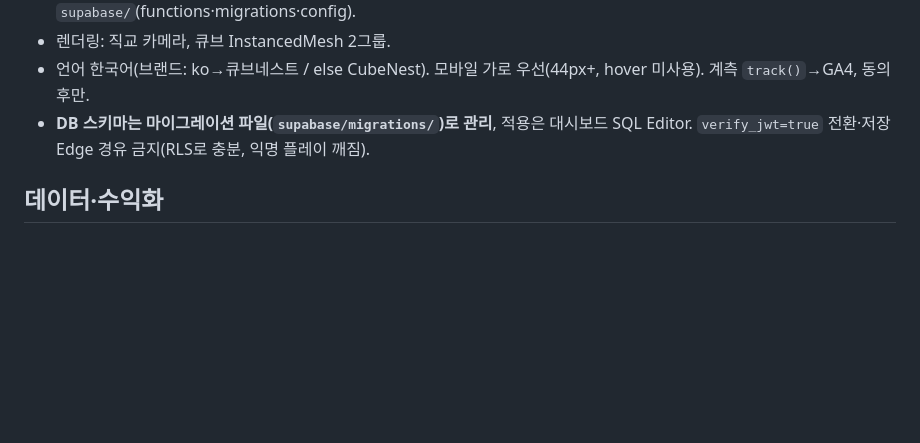
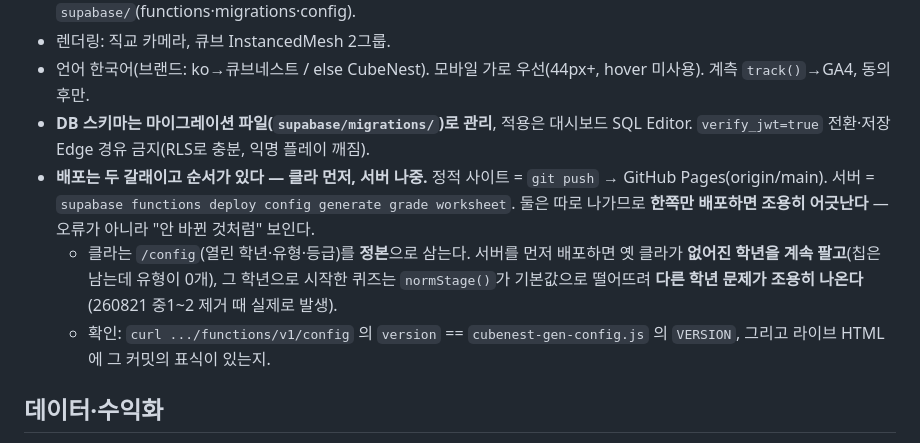
Before and after one commit to smallHamsters/cubenest, a Markdown page: CLAUDE.md, the part around the change. Drawn GitHub-style; blank space fills up the shorter version.

Commit message:
docs 배포 순서 규약 신설 — 클라 먼저, 서버 나중
배포본↔소스 대조 중에 드러난 구멍을 CLAUDE.md 에 못 박는다.

정적 사이트(git push → GitHub Pages)와 Edge Function(supabase functions
deploy)은 따로 나가는데, 그 사실도 순서도 어디에도 적혀 있지 않았다.
DB 마이그레이션 적용 절차만 있었다.

실제 사고(260821): 중1~2 제거 + 유아·초1~2 신설을 서버에만 배포하고 push 를
안 한 사이, 라이브에서 —
- 옛 클라가 없어진 중1~2 칩을 계속 팔았다. 누르면 gateFor 가 전부 null 이라
  풀 수 있는 유형 0개(카드 6개 전부 '준비 중')였다.
- 그런데 아코디언 목록은 게이트가 없어 19종이 그대로 눌렸고, stage=S5 로
  시작하면 서버 normStage() 가 S4 로 떨어뜨려 **초6 문제가 조용히** 나왔다
  (실측: 요청 S5 → 응답 stage S4, 개수 10·13 = S4 중 밴드).
오류가 안 나고 "안 바뀐 것처럼" 보이는 게 이 어긋남의 성질이다.

규칙: 클라 먼저 push, 서버 나중 배포. 확인은 /config 의 version 이
cubenest-gen-config.js 의 VERSION 과 같은지 + 라이브 HTML 에 그 커밋 표식이
있는지 두 가지로 한다.

Co-Authored-By: Claude Opus 5 (1M context) <noreply@anthropic.com>

```diff
--- a/CLAUDE.md
+++ b/CLAUDE.md
@@ -58,6 +58,9 @@
 - 렌더링: 직교 카메라, 큐브 InstancedMesh 2그룹.
 - 언어 한국어(브랜드: ko→큐브네스트 / else CubeNest). 모바일 가로 우선(44px+, hover 미사용). 계측 `track()`→GA4, 동의 후만.
 - **DB 스키마는 마이그레이션 파일(`supabase/migrations/`)로 관리**, 적용은 대시보드 SQL Editor. `verify_jwt=true` 전환·저장 Edge 경유 금지(RLS로 충분, 익명 플레이 깨짐).
+- **배포는 두 갈래이고 순서가 있다 — 클라 먼저, 서버 나중.** 정적 사이트 = `git push` → GitHub Pages(origin/main). 서버 = `supabase functions deploy config generate grade worksheet`. 둘은 따로 나가므로 **한쪽만 배포하면 조용히 어긋난다** — 오류가 아니라 "안 바뀐 것처럼" 보인다.
+  - 클라는 `/config`(열린 학년·유형·등급)를 **정본**으로 삼는다. 서버를 먼저 배포하면 옛 클라가 **없어진 학년을 계속 팔고**(칩은 남는데 유형이 0개), 그 학년으로 시작한 퀴즈는 `normStage()`가 기본값으로 떨어뜨려 **다른 학년 문제가 조용히 나온다**(260821 중1~2 제거 때 실제로 발생).
+  - 확인: `curl .../functions/v1/config` 의 `version` == `cubenest-gen-config.js` 의 `VERSION`, 그리고 라이브 HTML에 그 커밋의 표식이 있는지.
 
 ## 데이터·수익화
 - **login-free-first:** 무료 도구는 클라만으로 완결. 로그인은 저장·유료의 선택 강화층.
```
